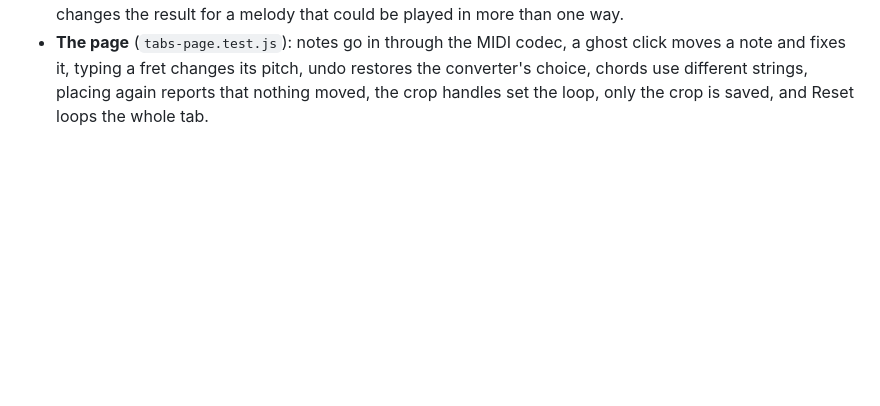
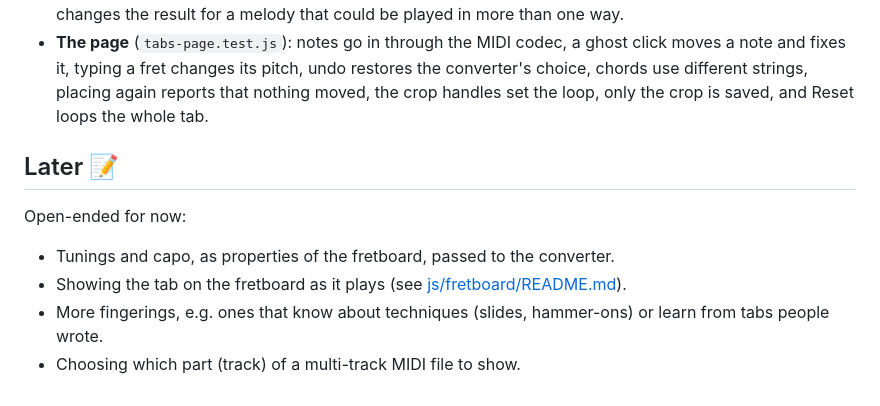
Before and after one commit to roomrys/synesthesia, a Markdown page: js/tabs/README.md, the part around the change. Drawn GitHub-style; blank space fills up the shorter version.

```diff
--- a/js/tabs/README.md
+++ b/js/tabs/README.md
@@ -210,3 +210,14 @@ in `js/extract/`; they move to a shared folder when the fretboard needs them.
   the converter's choice, chords use different strings, placing again reports
   that nothing moved, the crop handles set the loop, only the crop is saved, and
   Reset loops the whole tab.
+
+## Later 📝
+
+Open-ended for now:
+
+- Tunings and capo, as properties of the fretboard, passed to the converter.
+- Showing the tab on the fretboard as it plays (see
+  [js/fretboard/README.md](../fretboard/README.md)).
+- More fingerings, e.g. ones that know about techniques (slides, hammer-ons) or
+  learn from tabs people wrote.
+- Choosing which part (track) of a multi-track MIDI file to show.
```
Also changed, not shown: README.md (+9 -3 lines), architecture.md (+8 -8 lines).
